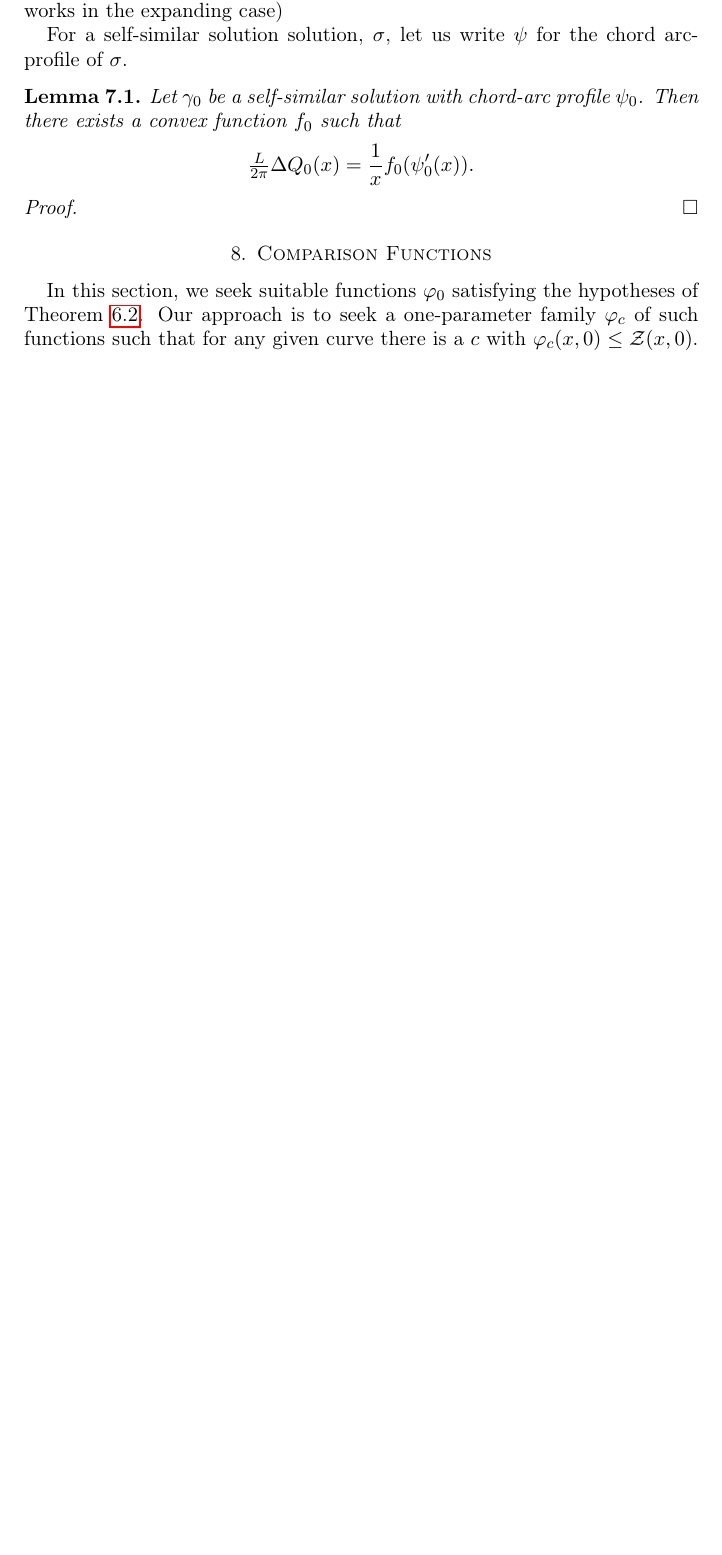
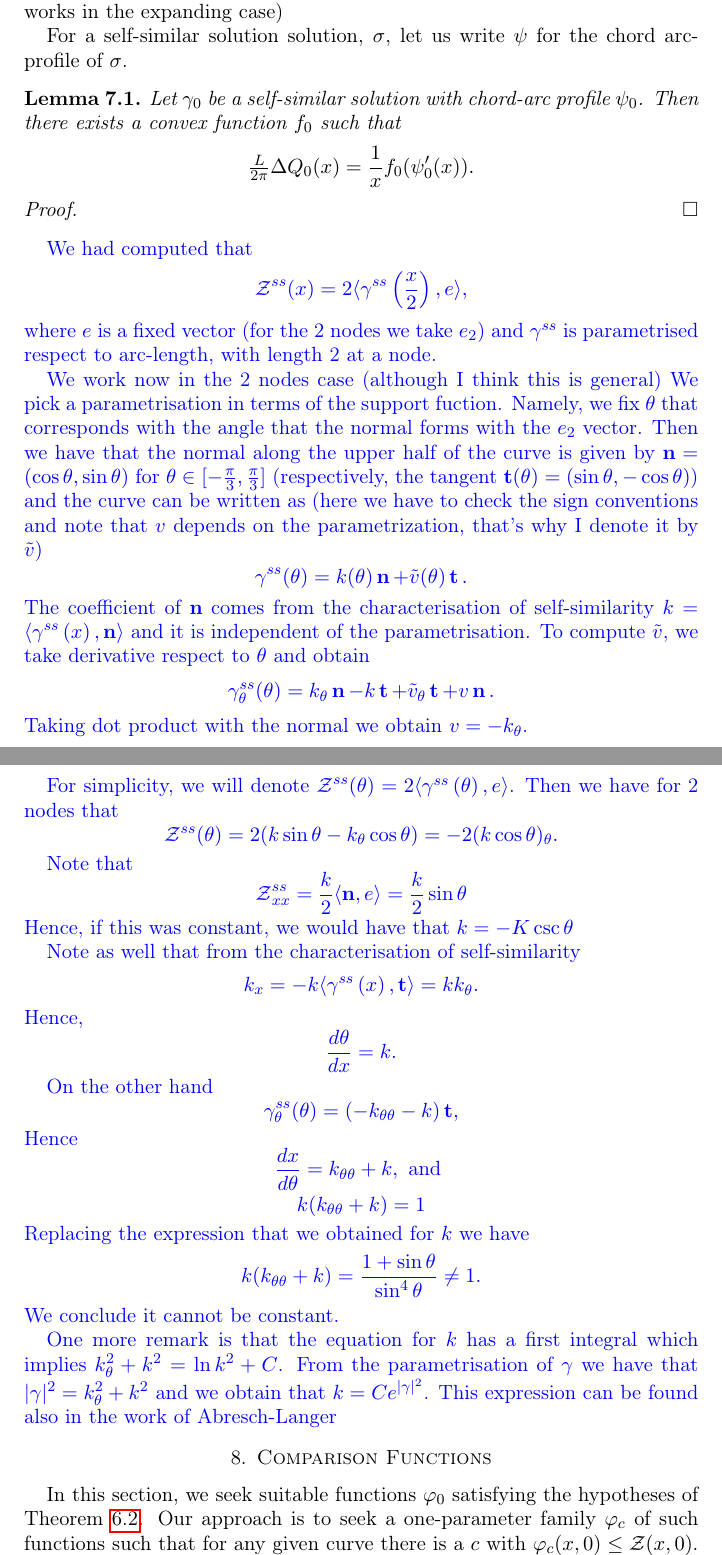
Before and after one commit to pabryan/csf_networks_tex, a LaTeX paper (csf_networks.tex): part of page 33 of 40 before the commit and two parts of pages 33 and 34 of 41 after it, the two joined at a grey line, cut so that both start at the same text, the shorter picture padded with empty space. Compiled offline with pdfLaTeX.

Commit message:
Computations about self-similar profile being quadratic.

```diff
--- a/csf_networks.tex
+++ b/csf_networks.tex
@@ -1473,6 +1473,44 @@ Let \(\gamma_0\) be a self-similar solution with chord-arc profile $\psi_0$. The
 
 \end{proof}
 
+{\color{blue}
+We had computed that
+$$\chordarcprofile ^{ss}(x)=2 \langle \gamma^{ss}\left(\frac{x}{2}\right), e\rangle,$$
+where $e$ is a fixed vector (for the 2 nodes we take $e_2$) and $\gamma^{ss}$ is parametrised respect to arc-length, with length 2 at a node.
+
+We work now in the 2 nodes case (although I think this is general)
+We pick a parametrisation in terms of the support fuction. Namely, we fix $\theta$ that corresponds with the angle that the normal forms with the $e_2$ vector. Then we have that the normal along the upper half of the curve is given by $\nor=(\cos \theta, \sin \theta)$ for $\theta \in [-\frac{\pi}{3}, \frac{\pi}{3}]$ (respectively, the tangent $\tang(\theta)=(\sin \theta, -\cos \theta)$) and the curve can be written as
+(here we have to check the sign conventions and note that $v$ depends on the parametrization, that's why I denote it by $\tilde{v}$)
+$$\gamma^{ss}(\theta)= k(\theta) \nor +\tilde{v}(\theta) \tang.$$
+The coefficient of $\nor$  comes from the characterisation of self-similarity $k=\langle \gamma^{ss}\left(x\right), \nor\rangle$ and it is independent of the parametrisation. To compute $\tilde{v}$, we take derivative respect to $\theta$ and obtain
+$$\gamma_\theta^{ss}(\theta)= k_\theta \nor - k \tang+\tilde{v}_\theta \tang+v \nor.$$
+Taking dot product with the normal we obtain $v=-k_\theta$.
+
+For simplicity, we will denote
+$\chordarcprofile ^{ss}(\theta)=2 \langle \gamma^{ss}\left(\theta\right), e\rangle$.
+Then we have for 2 nodes that
+$$\chordarcprofile ^{ss}(\theta)=2(k\sin \theta-k_\theta \cos \theta)=-2(k \cos \theta)_\theta.$$
+
+Note that $$\chordarcprofile ^{ss}_{xx}=\frac{k}{2}\langle \nor, e\rangle=\frac{k}{2}\sin \theta$$
+Hence, if this was constant, we would have that $k=-K\csc \theta$
+
+Note as well that from the characterisation of self-similarity
+$$k_x=-k\langle \gamma^{ss}\left(x\right), \tang\rangle=kk_\theta.$$
+Hence, $$\frac{d\theta}{dx}=k.$$
+
+On the other hand
+$$\gamma_\theta^{ss}(\theta)=( -k_{\theta \theta}- k) \tang,$$
+Hence
+$$\frac{dx}{d\theta}=k_{\theta \theta}+k, \hbox{ and }$$
+$$ k(k_{\theta \theta}+k)=1$$
+Replacing the expression that we obtained for $k$ we have
+$$k(k_{\theta \theta}+k)=\frac{1+\sin \theta}{\sin^4 \theta}\ne 1.$$
+We conclude it cannot be constant.
+
+One more remark is that the equation for $k$ has a first integral which implies
+$k_\theta^2+k^2=\ln k^2+C$. From the parametrisation of $\gamma$  we have that $|\gamma|^2=
+k_\theta^2+k^2$ and we obtain that $k=Ce^{|\gamma|^2}$. This expression can be found also in the work of Abresch-Langer
+}
 \section{Comparison Functions}
 \label{sec:orgheadline11}
 
```
